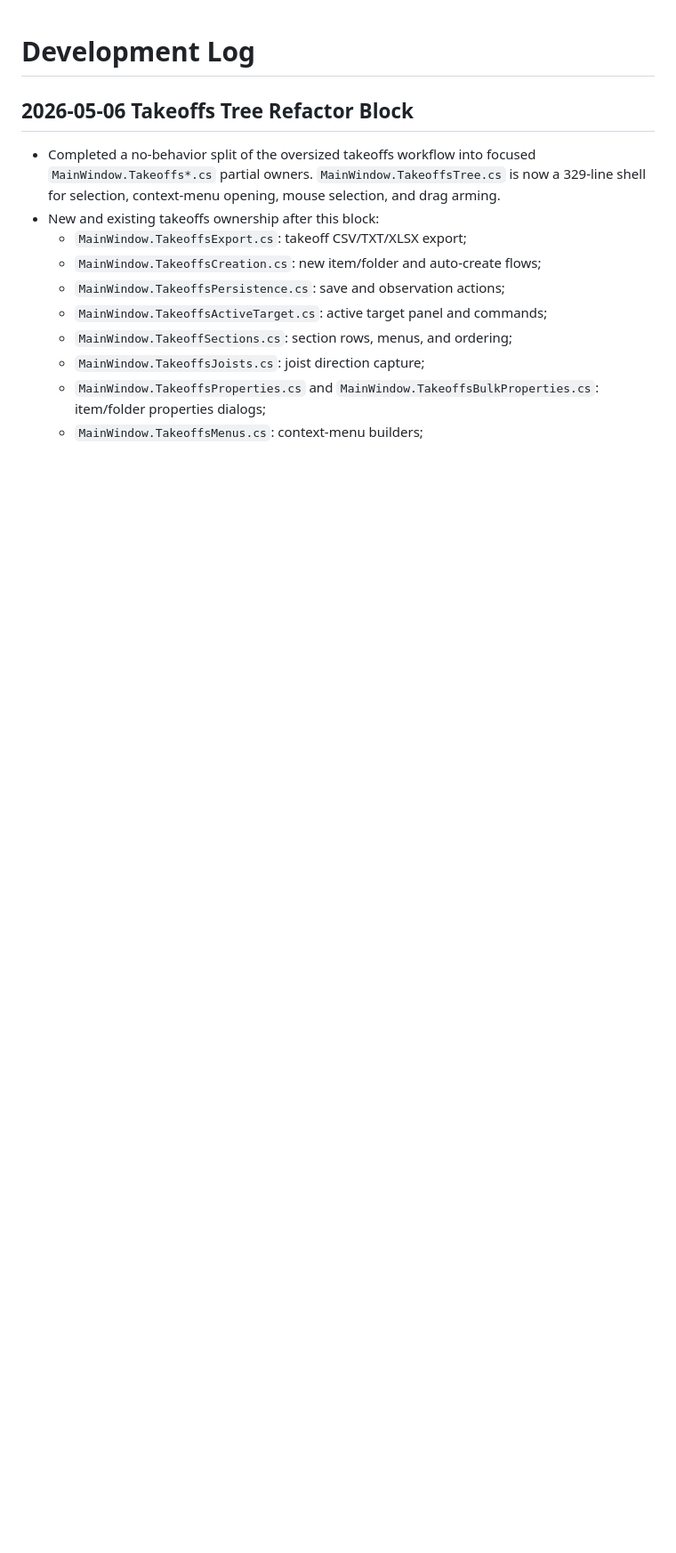
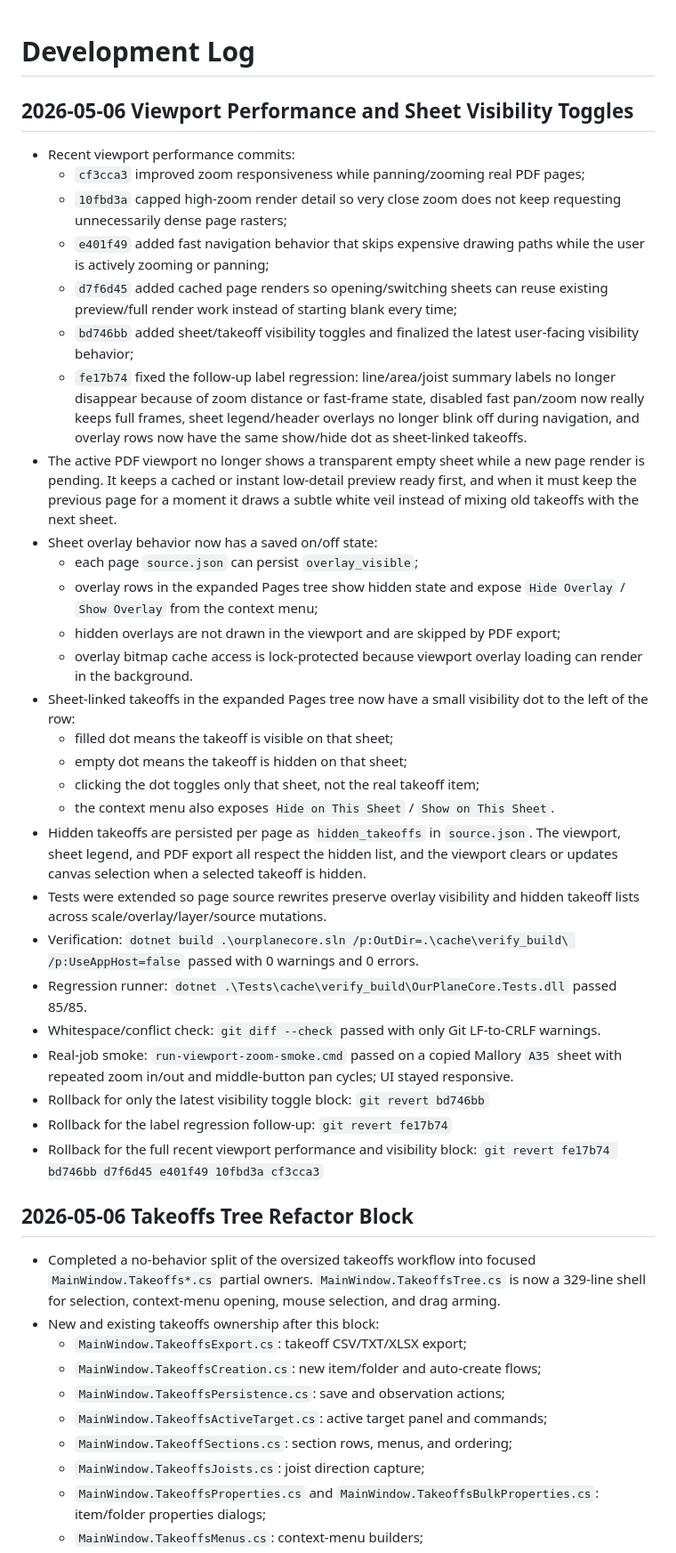
Before and after one commit to artrmiys/ourplanecore, a Markdown page: docs/DEVELOPMENT_LOG.md, the part around the change. Shown at 89% size. Rendered like a GitHub page; blank space fills up the shorter version.

Commit message:
Document viewport visibility work

```diff
--- a/docs/DEVELOPMENT_LOG.md
+++ b/docs/DEVELOPMENT_LOG.md
@@ -1,4 +1,62 @@
 # Development Log
+
+## 2026-05-06 Viewport Performance and Sheet Visibility Toggles
+
+- Recent viewport performance commits:
+  - `cf3cca3` improved zoom responsiveness while panning/zooming real PDF
+    pages;
+  - `10fbd3a` capped high-zoom render detail so very close zoom does not keep
+    requesting unnecessarily dense page rasters;
+  - `e401f49` added fast navigation behavior that skips expensive drawing
+    paths while the user is actively zooming or panning;
+  - `d7f6d45` added cached page renders so opening/switching sheets can reuse
+    existing preview/full render work instead of starting blank every time;
+  - `bd746bb` added sheet/takeoff visibility toggles and finalized the latest
+    user-facing visibility behavior;
+  - `fe17b74` fixed the follow-up label regression: line/area/joist summary
+    labels no longer disappear because of zoom distance or fast-frame state,
+    disabled fast pan/zoom now really keeps full frames, sheet legend/header
+    overlays no longer blink off during navigation, and overlay rows now have
+    the same show/hide dot as sheet-linked takeoffs.
+- The active PDF viewport no longer shows a transparent empty sheet while a new
+  page render is pending. It keeps a cached or instant low-detail preview ready
+  first, and when it must keep the previous page for a moment it draws a subtle
+  white veil instead of mixing old takeoffs with the next sheet.
+- Sheet overlay behavior now has a saved on/off state:
+  - each page `source.json` can persist `overlay_visible`;
+  - overlay rows in the expanded Pages tree show hidden state and expose
+    `Hide Overlay` / `Show Overlay` from the context menu;
+  - hidden overlays are not drawn in the viewport and are skipped by PDF export;
+  - overlay bitmap cache access is lock-protected because viewport overlay
+    loading can render in the background.
+- Sheet-linked takeoffs in the expanded Pages tree now have a small visibility
+  dot to the left of the row:
+  - filled dot means the takeoff is visible on that sheet;
+  - empty dot means the takeoff is hidden on that sheet;
+  - clicking the dot toggles only that sheet, not the real takeoff item;
+  - the context menu also exposes `Hide on This Sheet` / `Show on This Sheet`.
+- Hidden takeoffs are persisted per page as `hidden_takeoffs` in `source.json`.
+  The viewport, sheet legend, and PDF export all respect the hidden list, and
+  the viewport clears or updates canvas selection when a selected takeoff is
+  hidden.
+- Tests were extended so page source rewrites preserve overlay visibility and
+  hidden takeoff lists across scale/overlay/layer/source mutations.
+- Verification:
+  `dotnet build .\ourplanecore.sln /p:OutDir=.\cache\verify_build\ /p:UseAppHost=false`
+  passed with 0 warnings and 0 errors.
+- Regression runner:
+  `dotnet .\Tests\cache\verify_build\OurPlaneCore.Tests.dll` passed 85/85.
+- Whitespace/conflict check:
+  `git diff --check` passed with only Git LF-to-CRLF warnings.
+- Real-job smoke:
+  `run-viewport-zoom-smoke.cmd` passed on a copied Mallory `A35` sheet with
+  repeated zoom in/out and middle-button pan cycles; UI stayed responsive.
+- Rollback for only the latest visibility toggle block:
+  `git revert bd746bb`
+- Rollback for the label regression follow-up:
+  `git revert fe17b74`
+- Rollback for the full recent viewport performance and visibility block:
+  `git revert fe17b74 bd746bb d7f6d45 e401f49 10fbd3a cf3cca3`
 
 ## 2026-05-06 Takeoffs Tree Refactor Block
 
```
